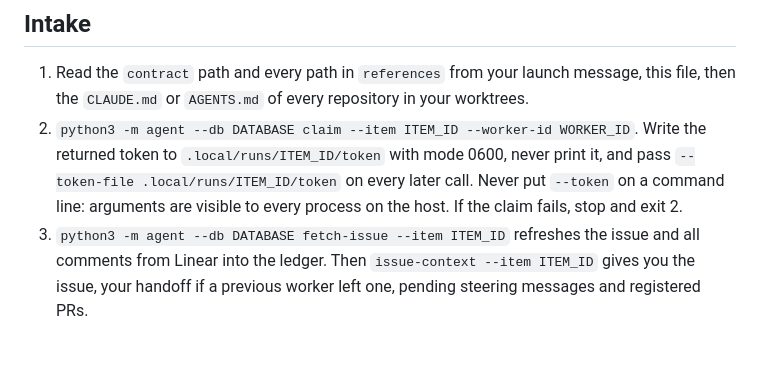
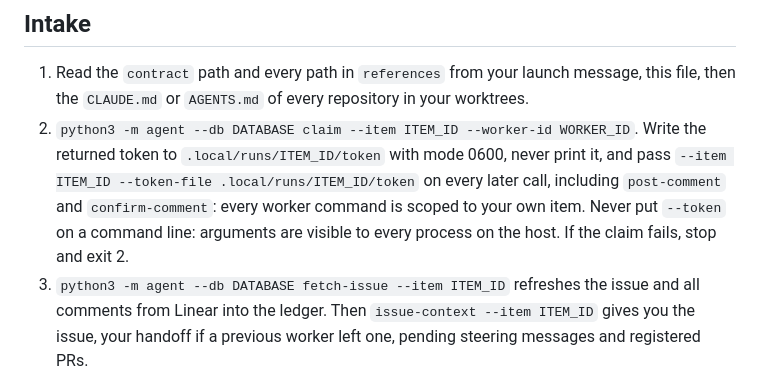
Before and after one commit to Kuaiwa-Network/farm-linear-agent, a Markdown page: skills/fix/SKILL.md, the part around the change. GitHub-like rendering; blank space fills up the shorter version.

Commit message:
docs(fix): say that --item and the token file apply to every worker command
post-comment and confirm-comment are item-scoped now, and the skill writes its
commands in shorthand; the intake step names the flags once for all of them.

Co-Authored-By: Claude Opus 5 (1M context) <noreply@anthropic.com>

```diff
--- a/skills/fix/SKILL.md
+++ b/skills/fix/SKILL.md
@@ -16,8 +16,9 @@ outside your worktree list.
 1. Read the `contract` path and every path in `references` from your launch message, this file, then the
    `CLAUDE.md` or `AGENTS.md` of every repository in your worktrees.
 2. `python3 -m agent --db DATABASE claim --item ITEM_ID --worker-id WORKER_ID`. Write the returned token
-   to `.local/runs/ITEM_ID/token` with mode 0600, never print it, and pass `--token-file
-   .local/runs/ITEM_ID/token` on every later call. Never put `--token` on a command line: arguments are
+   to `.local/runs/ITEM_ID/token` with mode 0600, never print it, and pass `--item ITEM_ID --token-file
+   .local/runs/ITEM_ID/token` on every later call, including `post-comment` and `confirm-comment`: every
+   worker command is scoped to your own item. Never put `--token` on a command line: arguments are
    visible to every process on the host. If the claim fails, stop and exit 2.
 3. `python3 -m agent --db DATABASE fetch-issue --item ITEM_ID` refreshes the issue and all comments from
    Linear into the ledger. Then `issue-context --item ITEM_ID` gives you the issue, your handoff if a
```
